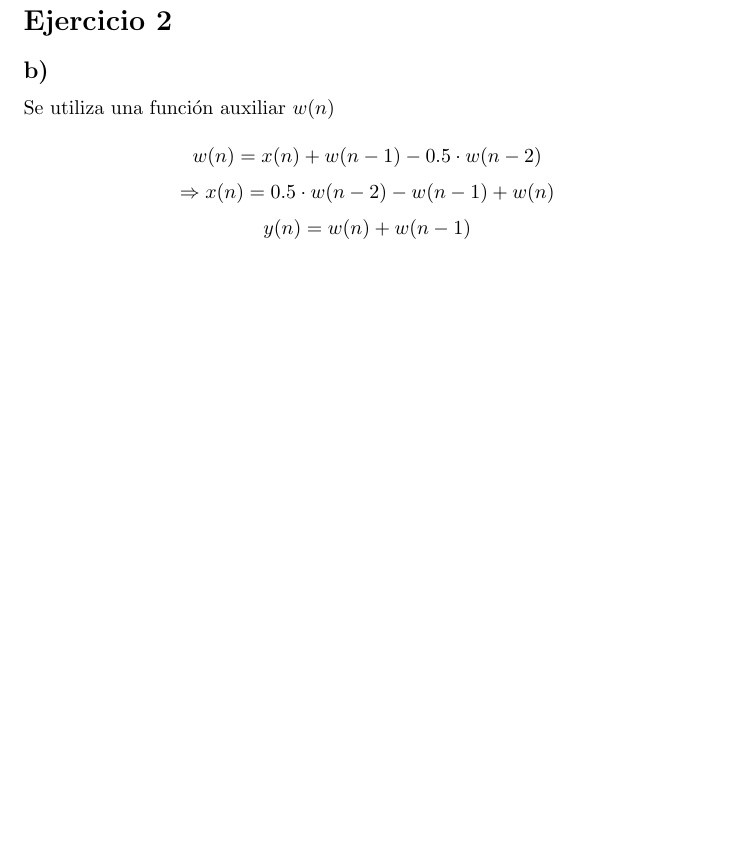
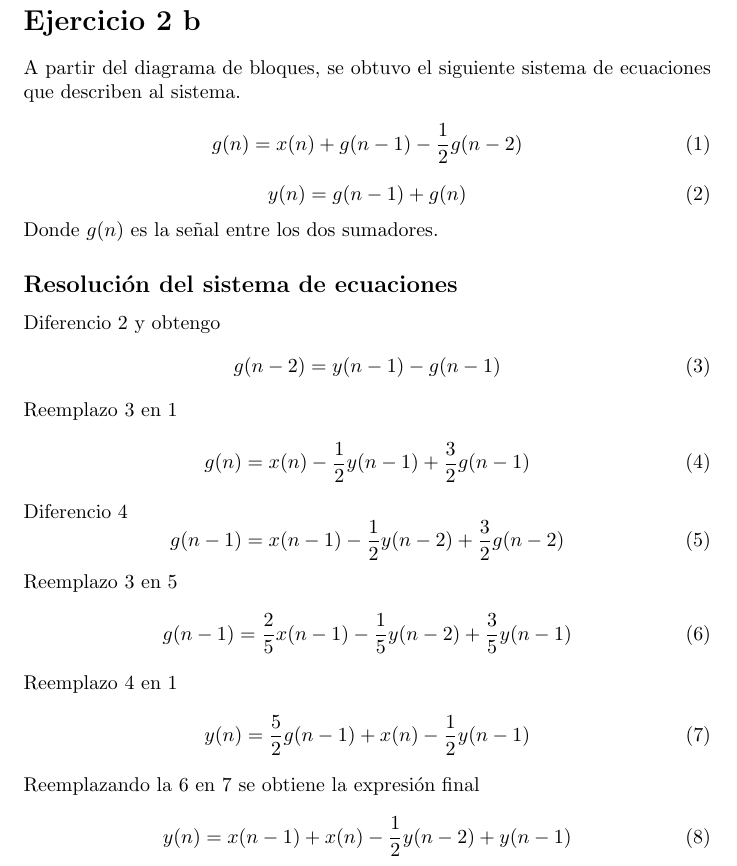
Before and after one commit to 1c2019itbaelct/ASSD_GUIA1, a LaTeX document (ej2/informe/ej2.tex): part of the page, cut so that both start at the same text, the shorter picture padded with empty space. Compiled offline with pdfLaTeX.

Commit message:
listo ej 2b

```diff
--- a/ej2/informe/ej2.tex
+++ b/ej2/informe/ej2.tex
@@ -1,12 +1,41 @@
 \documentclass[../../guia1.tex]{subfiles}
+
 \begin{document}
-\section*{Ejercicio 2}
+\section*{Ejercicio 2 b}
+A partir del diagrama de bloques, se obtuvo el siguiente sistema de ecuaciones que describen al sistema.
+\begin{equation}
+g(n)=x(n) + g(n-1) - \frac{1}{2} g(n-2) \label{eq:2b1}
+\end{equation}
+\begin{equation}
+y(n)=g(n-1)+g(n) \label{eq:2b2}
+\end{equation}
+Donde $g(n)$ es la se\~nal entre los dos sumadores.
+\subsection*{Resolución del sistema de ecuaciones}
+Diferencio \ref{eq:2b2} y obtengo
+\begin{equation}
+g(n-2)=y(n-1)-g(n-1) \label{eq:2b3}
+\end{equation}
+Reemplazo \ref{eq:2b3} en \ref{eq:2b1}
+\begin{equation}
+g(n)=x(n)-\frac{1}{2}y(n-1) +\frac{3}{2} g(n-1) \label{eq:2b4}
+\end{equation}
+Diferencio \ref{eq:2b4}
+\begin{equation}
+g(n-1)=x(n-1)-\frac{1}{2}y(n-2)+\frac{3}{2}g(n-2) \label{eq:2b5}
+\end{equation}
+Reemplazo \ref{eq:2b3} en \ref{eq:2b5}
+\begin{equation}
+g(n-1)=\frac{2}{5} x(n-1) -\frac{1}{5}y(n-2) + \frac{3}{5} y(n-1) \label{eq:2b6}
+\end{equation}
+Reemplazo \ref{eq:2b4} en \ref{eq:2b1}
+\begin{equation}
+y(n)=\frac{5}{2}g(n-1) +x(n) - \frac{1}{2} y(n-1) \label{eq:2b7}
+\end{equation}
+Reemplazando la \ref{eq:2b6} en \ref{eq:2b7} se obtiene la expresión final
+\begin{equation}
+y(n)=x(n-1)+x(n)-\frac{1}{2}y(n-2) + y(n-1) \label{eq:2bfin}
+\end{equation}
 
-\subsection*{b)}
-Se utiliza una funci\'on auxiliar $w(n)$
 
-\[ w(n) = x(n) + w(n-1) - 0.5 \cdot w(n-2) \]
-\[ \Rightarrow x(n) = 0.5\cdot w(n-2) - w(n-1) + w(n) \]
-\[ y(n) = w(n) + w(n-1) \]
 
 \end{document}
```
